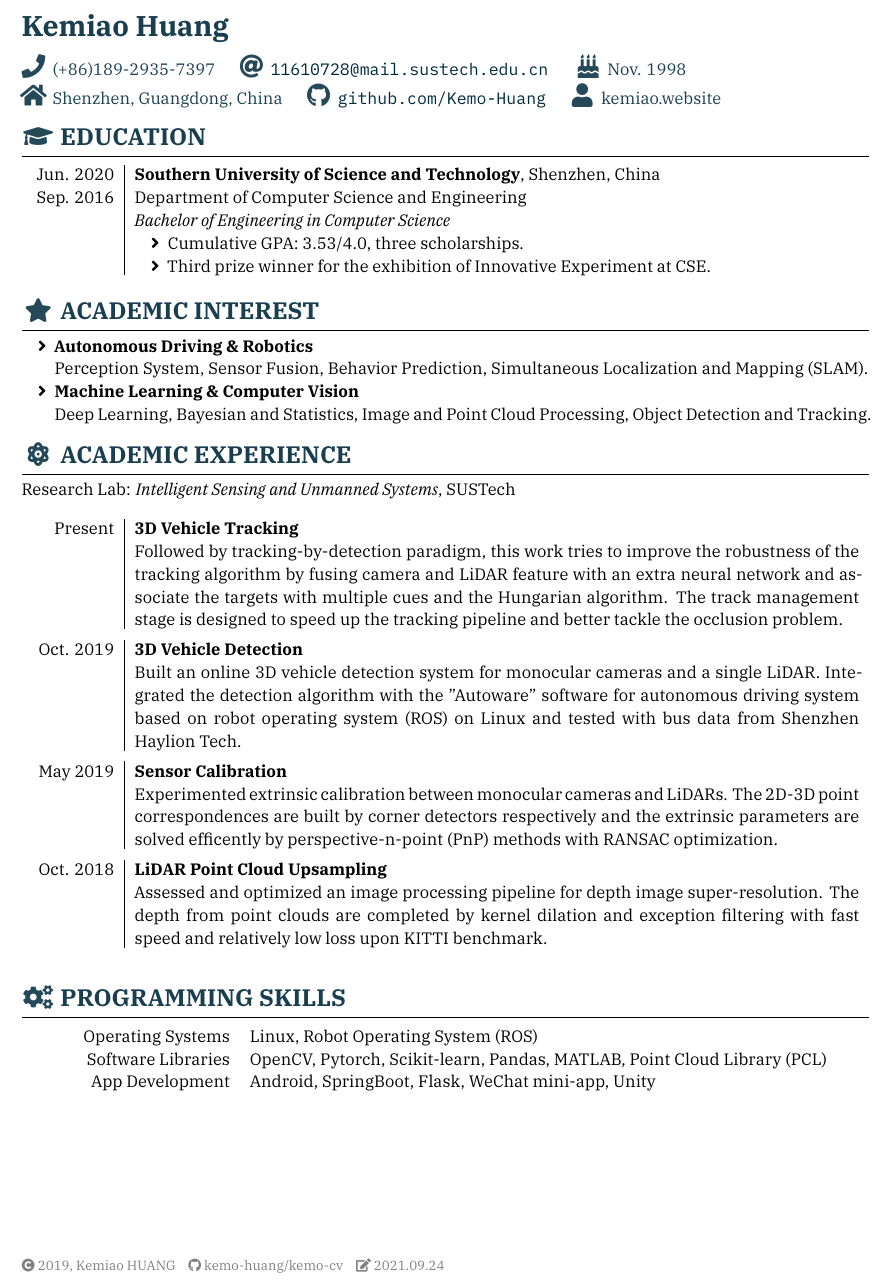
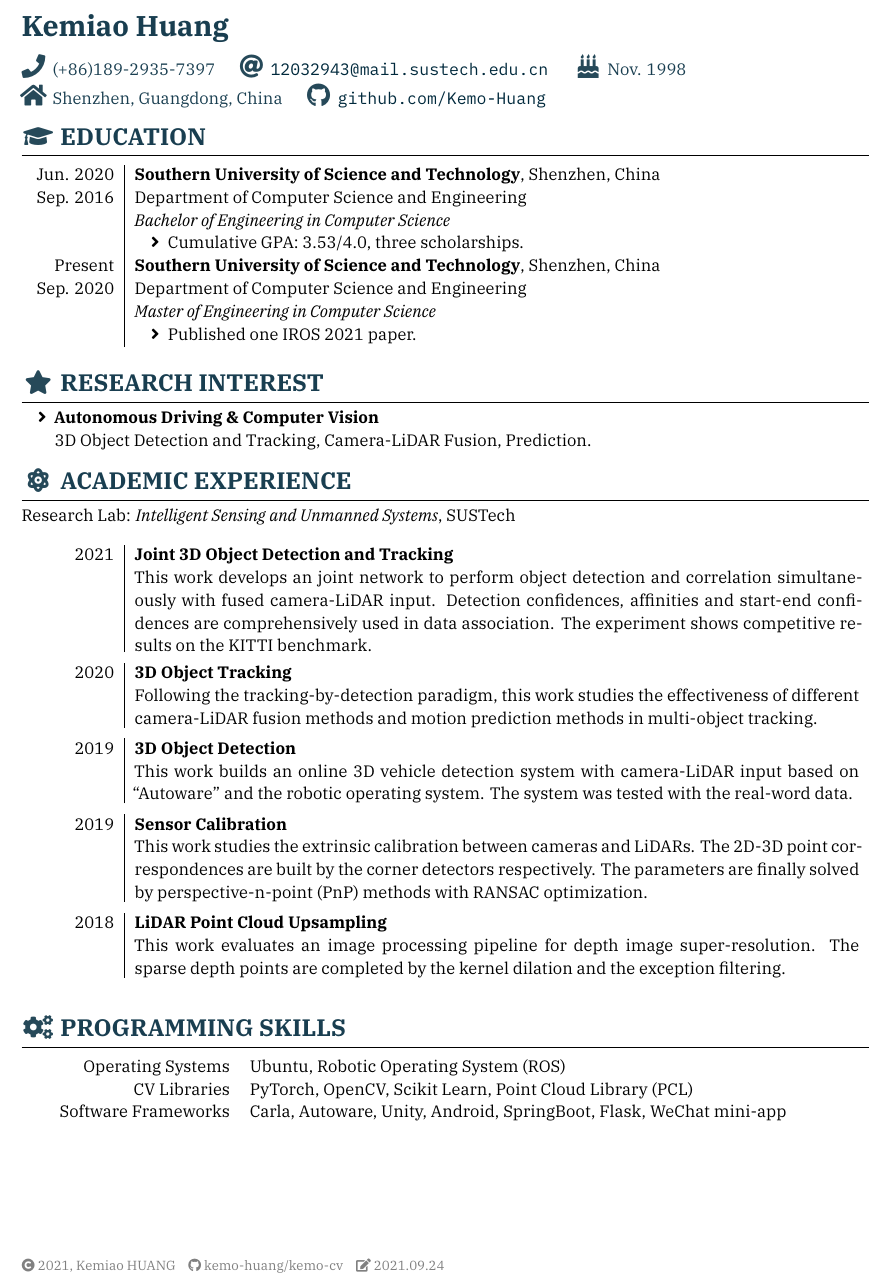
Before and after one commit to Kemo-Huang/kemo-cv, a LaTeX CV (resume/resume-en.tex): part of the page, cut so that both start at the same text. Compiled offline with XeLaTeX; a missing font is replaced by an installed copy or a similar font.

Commit message:
update resume

```diff
--- a/resume/resume-en.tex
+++ b/resume/resume-en.tex
@@ -6,7 +6,7 @@
 
 % File information shown at the footer of the last page
 \fileinfo{%
-  \faCopyright{} 2019, Kemiao HUANG \hspace{0.5em}
+  \faCopyright{} 2021, Kemiao HUANG \hspace{0.5em}
   \githublink{kemo-huang}{kemo-cv} \hspace{0.5em}
   \faEdit{} \today
 }
@@ -22,11 +22,11 @@
 
 \profile{
   \mobile{(+86)189-2935-7397}
-  \email{11610728@mail.sustech.edu.cn}
+  \email{12032943@mail.sustech.edu.cn}
   \birthday{Nov. 1998} \\
   \home{Shenzhen, Guangdong, China}
   \github{Kemo-Huang}
-  \webpage{kemiao.website}
+  % \webpage{kemiao.website}
   % Custom information:
   % \icontext{<icon>}{<text>}
   % \iconlink{<icon>}{<link>}{<text>}
@@ -49,20 +49,27 @@
     {Bachelor of Engineering}%
 	{\begin{itemize}%
 		\item Cumulative GPA: 3.53/4.0, three scholarships.
-		\item Third prize winner for the exhibition of Innovative Experiment at CSE.
-		%\item Head of publicity department at student union with the 2018 best department award.
-		%\item Founder of college calligraphy and painting club.
 	\end{itemize}}%
+ \education%
+    {Sep. 2020}%
+    {Present}%
+    {Southern University of Science and Technology}%
+    {Shenzhen, China}%
+    {Department of Computer Science and Engineering}%
+    {Computer Science}%
+    {Master of Engineering}%
+	{\begin{itemize}%
+		\item Published one IROS 2021 paper.
+	\end{itemize}}%
+
 \end{educations}
 
 %======================================================================
-\sectionTitle{ACADEMIC INTEREST}{\faStar}
+\sectionTitle{RESEARCH INTEREST}{\faStar}
 %======================================================================
 \begin{itemize}
-  \item \textbf{Autonomous Driving \& Robotics}\\
-  	Perception System, Sensor Fusion, Behavior Prediction, Simultaneous Localization and Mapping (SLAM).
-  \item \textbf{Machine Learning \& Computer Vision}\\
-  	Deep Learning, Bayesian and Statistics, Image and Point Cloud Processing, Object Detection and Tracking.
+  \item \textbf{Autonomous Driving \& Computer Vision}\\
+  	3D Object Detection and Tracking, Camera-LiDAR Fusion, Prediction.
 \end{itemize}
 
 %======================================================================
@@ -73,30 +80,37 @@ Research Lab: \textit{Intelligent Sensing and Unmanned Systems}, SUSTech
 
 \begin{experiences}
   \experience%
-    {Present}%
-    {3D Vehicle Tracking}%
-    [Followed by tracking-by-detection paradigm, this work tries to improve the robustness of the tracking algorithm by fusing camera and LiDAR feature with an extra neural network and associate the targets with multiple cues and the Hungarian algorithm. The track management stage is designed to speed up the tracking pipeline and better tackle the occlusion problem.]
+	{2021}%
+    {Joint 3D Object Detection and Tracking}%
+    [This work develops an joint network to perform object detection and correlation simultaneously with fused camera-LiDAR input. Detection confidences, affinities and start-end confidences are comprehensively used in data association. The experiment shows competitive results on the KITTI benchmark.]
 
 \separator{0.5ex}
 
   \experience%
-    {Oct. 2019}%
-    {3D Vehicle Detection}%
-    [Built an online 3D vehicle detection system for monocular cameras and a single LiDAR. Integrated the detection algorithm with the "Autoware" software for autonomous driving system based on robot operating system (ROS) on Linux and tested with bus data from Shenzhen Haylion Tech.]
+    {2020}%
+    {3D Object Tracking}%
+    [Following the tracking-by-detection paradigm, this work studies the effectiveness of different camera-LiDAR fusion methods and motion prediction methods in multi-object tracking.]
 
 \separator{0.5ex}
 
   \experience%
-    {May 2019}%
-    {Sensor Calibration}%
-    [Experimented extrinsic calibration between monocular cameras and LiDARs. The 2D-3D point correspondences are built by corner detectors respectively and the extrinsic parameters are solved efficently by perspective-n-point (PnP) methods with RANSAC optimization.]
+    {2019}%
+    {3D Object Detection}%
+    [This work builds an online 3D vehicle detection system with camera-LiDAR input based on ``Autoware'' and the robotic operating system. The system was tested with the real-word data.]
 
 \separator{0.5ex}
 
   \experience%
-    {Oct. 2018}%
+    {2019}%
+    {Sensor Calibration}%
+    [This work studies the extrinsic calibration between cameras and LiDARs. The 2D-3D point correspondences are built by the corner detectors respectively. The parameters are finally solved by perspective-n-point (PnP) methods with RANSAC optimization.]
+
+\separator{0.5ex}
+
+  \experience%
+    {2018}%
     {LiDAR Point Cloud Upsampling}%
-    [Assessed and optimized an image processing pipeline for depth image super-resolution. The depth from point clouds are completed by kernel dilation and exception filtering with fast speed and relatively low loss upon KITTI benchmark.]
+    [This work evaluates an image processing pipeline for depth image super-resolution. The sparse depth points are completed by the kernel dilation and the exception filtering.]
 
 
 \end{experiences}
@@ -106,13 +120,13 @@ Research Lab: \textit{Intelligent Sensing and Unmanned Systems}, SUSTech
 %======================================================================
 \begin{competences}[12em]
   \comptence{Operating Systems}{
-    Linux, Robot Operating System (ROS)
+    Ubuntu, Robotic Operating System (ROS)
   }
-  \comptence{Software Libraries}{%
-    OpenCV, Pytorch, Scikit-learn, Pandas, MATLAB, Point Cloud Library (PCL)
+  \comptence{CV Libraries}{%
+    PyTorch, OpenCV, Scikit Learn, Point Cloud Library (PCL)
   }
-  \comptence{App Development}{%
-    Android, SpringBoot, Flask, WeChat mini-app, Unity
+  \comptence{Software Frameworks}{%
+    Carla, Autoware, Unity, Android, SpringBoot, Flask, WeChat mini-app
   }
 \end{competences}
 
```
